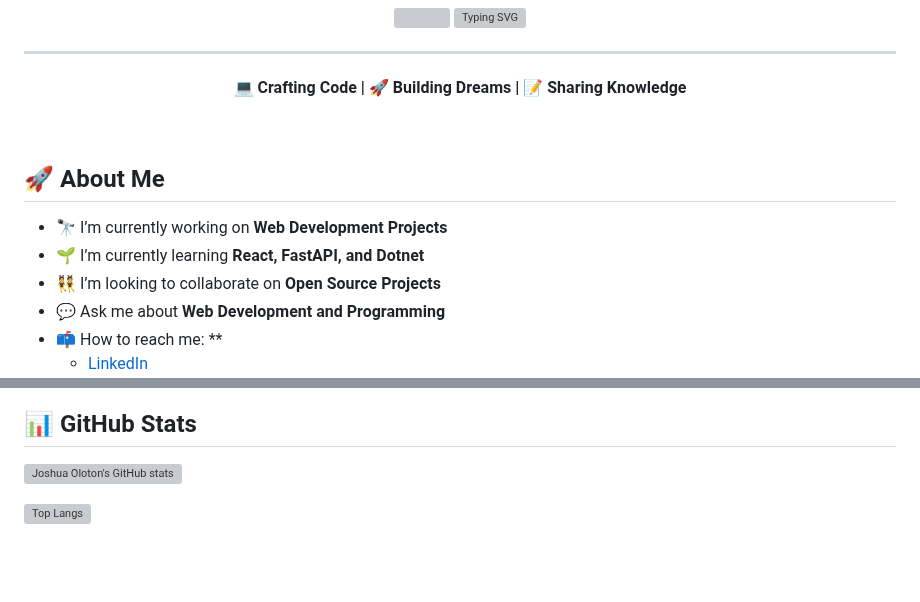
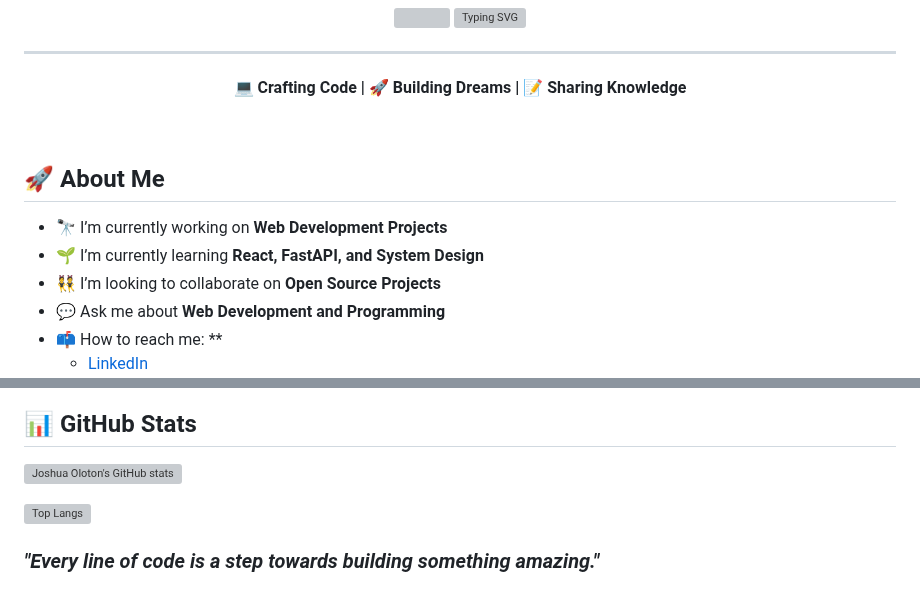
Before and after one commit to JoshuaOloton/JoshuaOloton, a Markdown page: README.md, 2 parts joined by grey strips. Rendered like a GitHub page; blank space fills up the shorter version; grey boxes are pictures that could not be loaded.

```diff
--- a/README.md
+++ b/README.md
@@ -18,16 +18,13 @@
 <div align="center">
 
   **💻 Crafting Code | 🚀 Building Dreams | 📝 Sharing Knowledge**
-
-
-
 </div>
 
 <br />
 
 ## 🚀 About Me
 - 🔭 I’m currently working on **Web Development Projects**
-- 🌱 I’m currently learning **React, FastAPI, and Dotnet**
+- 🌱 I’m currently learning **React, FastAPI, and System Design**
 - 👯 I’m looking to collaborate on **Open Source Projects**
 - 💬 Ask me about **Web Development and Programming**
 - 📫 How to reach me: **
@@ -71,7 +68,9 @@
 
 <!-- Most used languages -->
 
-[![Top Langs](https://github-readme-stats.vercel.app/api/top-langs/?username=JoshuaOloton&layout=compact&theme=transparent)](https://github.com/anuraghazra/github-readme-stats)
+[![Top Langs](https://github-readme-stats.vercel.app/api/top-langs/?username=JoshuaOloton&layout=compact&theme=default)](https://github.com/anuraghazra/github-readme-stats)
+
+### *"Every line of code is a step towards building something amazing."*
 
 <!--
 **JoshuaOloton/JoshuaOloton** is a ✨ _special_ ✨ repository because its `README.md` (this file) appears on your GitHub profile.
```
Also changed, not shown: other parts of README.md (+1 -1 lines).
